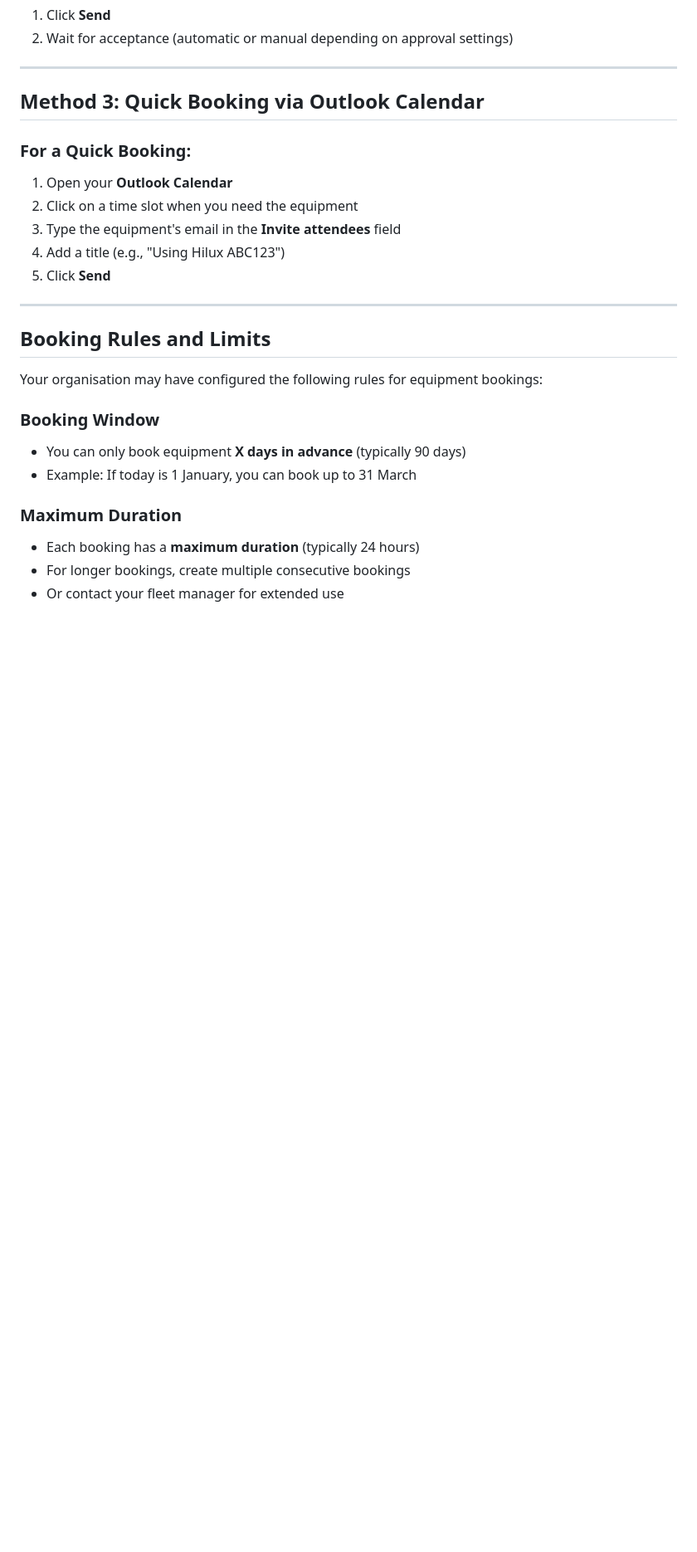
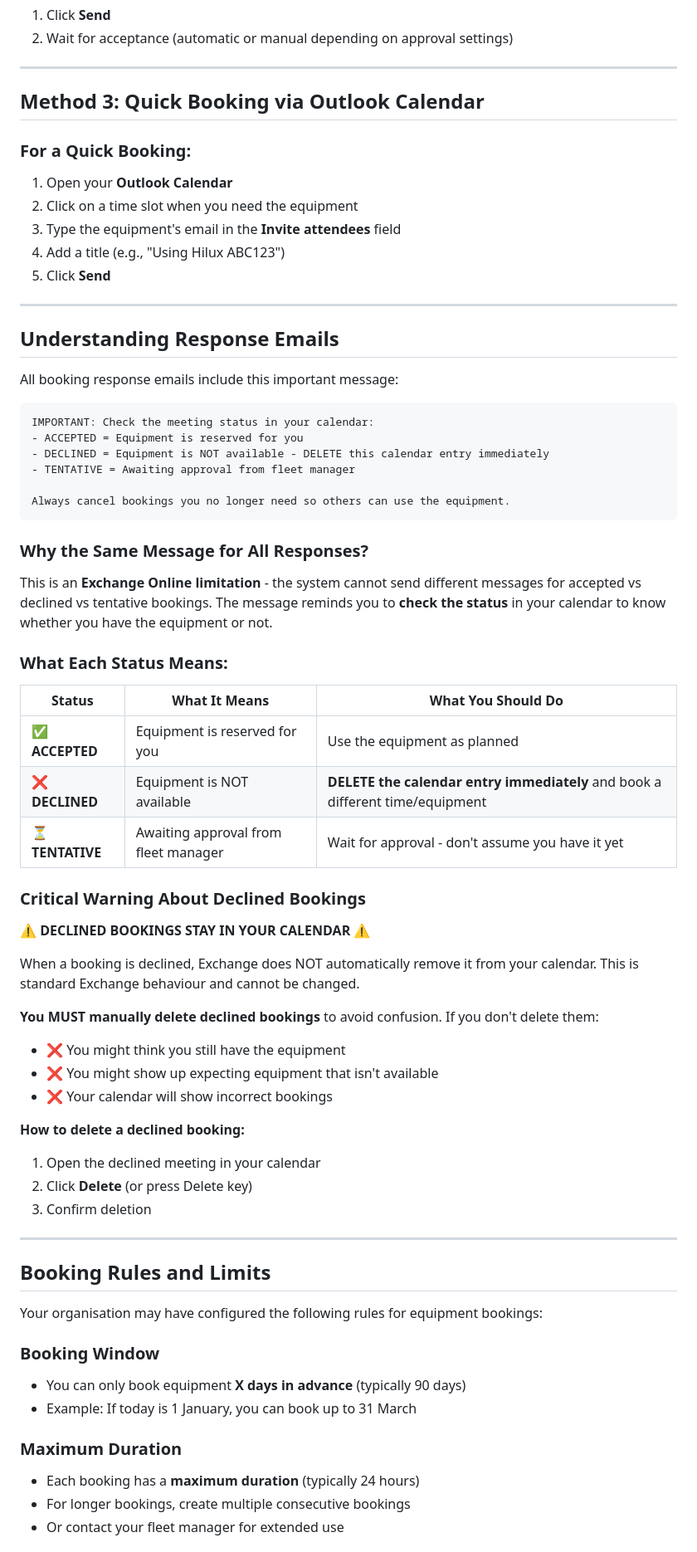
Before and after one commit to Autotrace-au/FleetSync-MyGeotab-AddIn, a Markdown page: USER-GUIDE-BOOKING.md, the part around the change. Shown: that part at 83% size. Drawn GitHub-style; blank space fills up the shorter version.

````diff
--- a/USER-GUIDE-BOOKING.md
+++ b/USER-GUIDE-BOOKING.md
@@ -108,6 +108,49 @@ For example:
 3. Type the equipment's email in the **Invite attendees** field
 4. Add a title (e.g., "Using Hilux ABC123")
 5. Click **Send**
+
+---
+
+## Understanding Response Emails
+
+All booking response emails include this important message:
+
+```
+IMPORTANT: Check the meeting status in your calendar:
+- ACCEPTED = Equipment is reserved for you
+- DECLINED = Equipment is NOT available - DELETE this calendar entry immediately
+- TENTATIVE = Awaiting approval from fleet manager
+
+Always cancel bookings you no longer need so others can use the equipment.
+```
+
+### Why the Same Message for All Responses?
+
+This is an **Exchange Online limitation** - the system cannot send different messages for accepted vs declined vs tentative bookings. The message reminds you to **check the status** in your calendar to know whether you have the equipment or not.
+
+### What Each Status Means:
+
+| Status | What It Means | What You Should Do |
+|--------|---------------|-------------------|
+| ✅ **ACCEPTED** | Equipment is reserved for you | Use the equipment as planned |
+| ❌ **DECLINED** | Equipment is NOT available | **DELETE the calendar entry immediately** and book a different time/equipment |
+| ⏳ **TENTATIVE** | Awaiting approval from fleet manager | Wait for approval - don't assume you have it yet |
+
+### Critical Warning About Declined Bookings
+
+⚠️ **DECLINED BOOKINGS STAY IN YOUR CALENDAR** ⚠️
+
+When a booking is declined, Exchange does NOT automatically remove it from your calendar. This is standard Exchange behaviour and cannot be changed.
+
+**You MUST manually delete declined bookings** to avoid confusion. If you don't delete them:
+- ❌ You might think you still have the equipment
+- ❌ You might show up expecting equipment that isn't available
+- ❌ Your calendar will show incorrect bookings
+
+**How to delete a declined booking:**
+1. Open the declined meeting in your calendar
+2. Click **Delete** (or press Delete key)
+3. Confirm deletion
 
 ---
 
````
Also changed, not shown: EXCHANGE-LIMITATIONS.md (added, +344 -0 lines).
